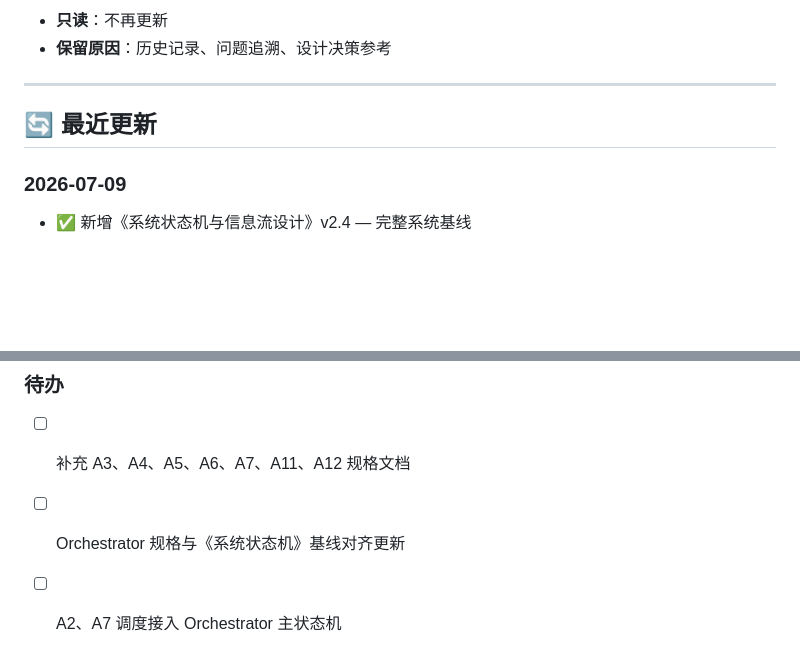
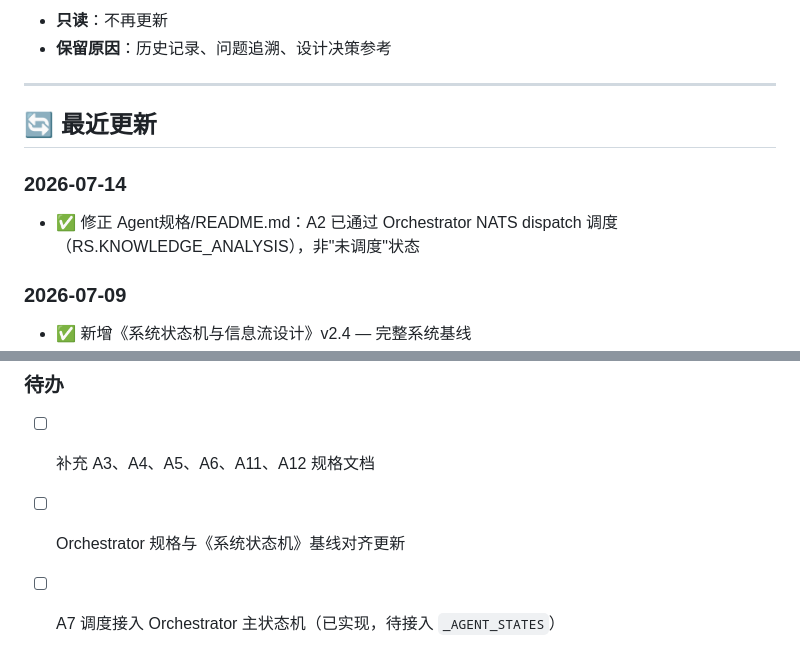
Before and after one commit to luyongsi/AI-Native, a Markdown page: doc/README.md, 2 parts joined by grey strips. GitHub-like rendering; blank space fills up the shorter version.

```diff
--- a/doc/README.md
+++ b/doc/README.md
@@ -70,6 +70,9 @@
 
 ## 🔄 最近更新
 
+### 2026-07-14
+- ✅ 修正 Agent规格/README.md：A2 已通过 Orchestrator NATS dispatch 调度（RS.KNOWLEDGE_ANALYSIS），非"未调度"状态
+
 ### 2026-07-09
 - ✅ 新增《系统状态机与信息流设计》v2.4 — 完整系统基线
 - ✅ 重新整理 A1 需求分析 Agent 设计（四份旧文档合并为完整设计文档）
@@ -83,6 +86,6 @@
 - ✅ 将 bugs/、specs/、plan/ 按类型归档
 
 ### 待办
-- [ ] 补充 A3、A4、A5、A6、A7、A11、A12 规格文档
+- [ ] 补充 A3、A4、A5、A6、A11、A12 规格文档
 - [ ] Orchestrator 规格与《系统状态机》基线对齐更新
-- [ ] A2、A7 调度接入 Orchestrator 主状态机
+- [ ] A7 调度接入 Orchestrator 主状态机（已实现，待接入 `_AGENT_STATES`）
```
Also changed, not shown: AGENTS.md (added, +95 -0 lines), doc/Agent规格/README.md (+16 -16 lines).
